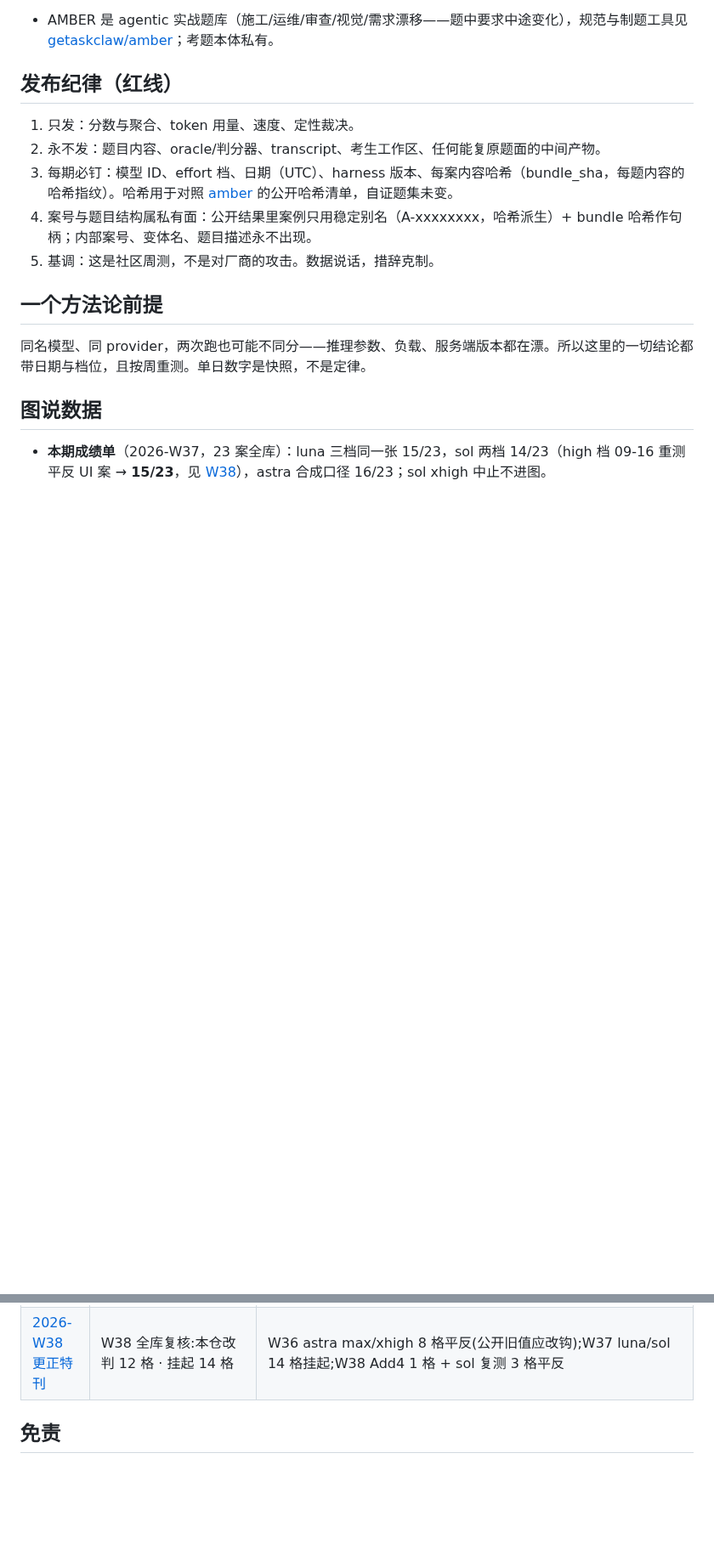
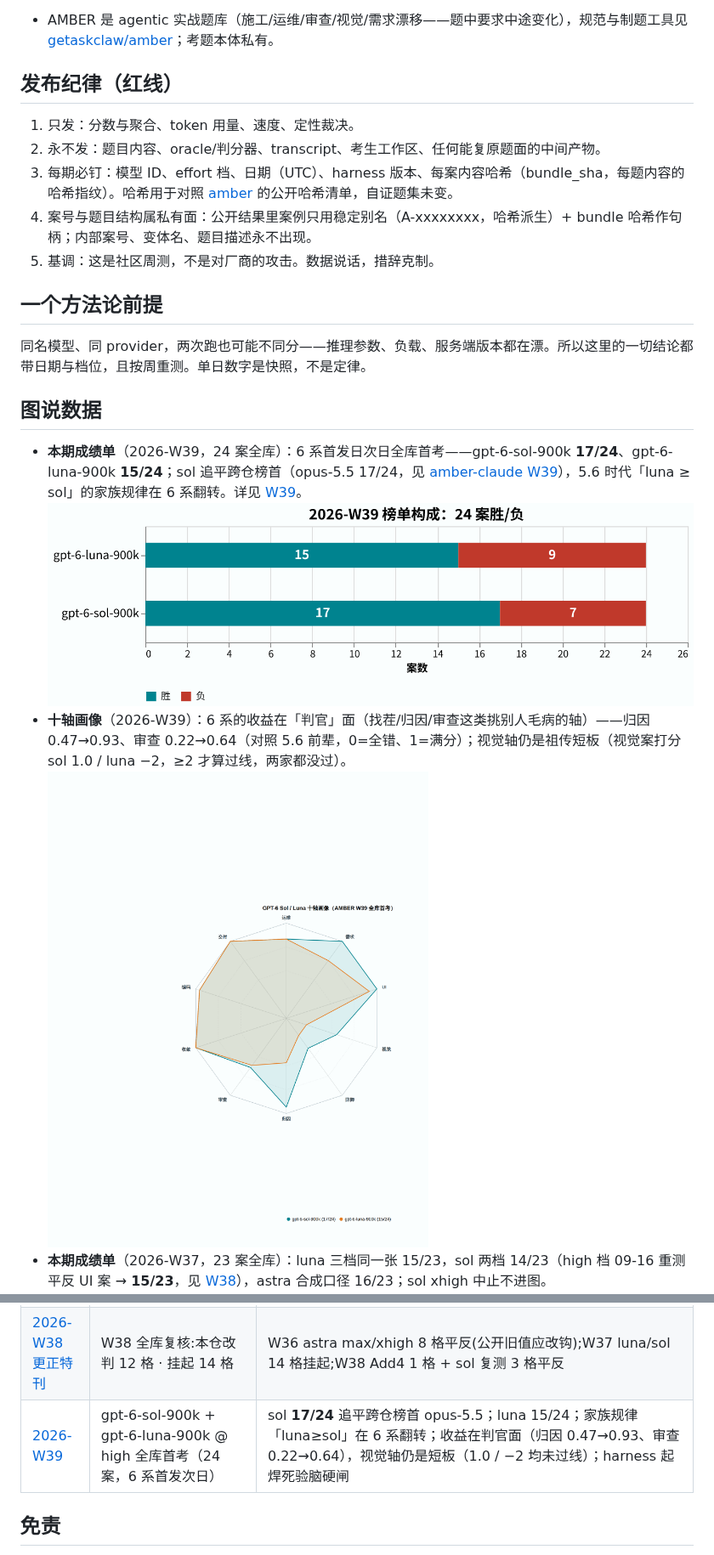
Before and after one commit to getaskclaw/amber-gpt, a Markdown page: README.md, 2 parts joined by grey strips. Shown at 85% size. Drawn GitHub-style; pictures changed too: results/assets/2026-W39-composition.zh.png (added), results/assets/2026-W39-radar.zh.png (added); blank space fills up the shorter version.

```diff
--- a/README.md
+++ b/README.md
@@ -27,6 +27,10 @@ English: [README.en.md](README.en.md)
 
 ## 图说数据
 
+- **本期成绩单**（2026-W39，24 案全库）：6 系首发日次日全库首考——gpt-6-sol-900k **17/24**、gpt-6-luna-900k **15/24**；sol 追平跨仓榜首（opus-5.5 17/24，见 [amber-claude W39](https://github.com/getaskclaw/amber-claude/blob/main/results/2026-W39.md)），5.6 时代「luna ≥ sol」的家族规律在 6 系翻转。详见 [W39](results/2026-W39.md)。
+  ![W39 榜单构成](results/assets/2026-W39-composition.zh.png)
+- **十轴画像**（2026-W39）：6 系的收益在「判官」面（找茬/归因/审查这类挑别人毛病的轴）——归因 0.47→0.93、审查 0.22→0.64（对照 5.6 前辈，0=全错、1=满分）；视觉轴仍是祖传短板（视觉案打分 sol 1.0 / luna −2，≥2 才算过线，两家都没过）。
+  ![W39 十轴画像](results/assets/2026-W39-radar.zh.png)
 - **本期成绩单**（2026-W37，23 案全库）：luna 三档同一张 15/23，sol 两档 14/23（high 档 09-16 重测平反 UI 案 → **15/23**，见 [W38](results/2026-W38.md)），astra 合成口径 16/23；sol xhigh 中止不进图。
   ![W37 成绩单：分组柱，色 = effort 档](docs/images/scorecard-2026-w37.png)
 - **案面画像**（2026-W37 Full matrix 按 face 聚合）：luna 与 sol 分面通过率几乎重合，唯一差在运维面（A-24bcf707）。注：图为 W37 快照——sol 的 UI 案 09-16 平反，见 [W38](results/2026-W38.md)。
@@ -44,6 +48,7 @@ English: [README.en.md](README.en.md)
 | [2026-W37](results/2026-W37.md) | gpt-5.6-luna-900k 三档 + gpt-5.6-sol-900k 两档（23 案新库）；astra 裸 base 补考 2 新案（addendum） | luna 三档同分同名单（15/23），effort 零收益，xhigh=2.9x 纯浪费；sol 无一档赢 luna;xhigh 超时墙再现顶档反噬；astra 补考全过→合成 16/23（-900k 变体已被收回，口径混合已标注）。Addendum 3（09-16）：sol 重测平反 UI 案 → 15/23 |
 | [2026-W38](results/2026-W38.md) | gpt-5.6-sol-900k @ high 全库降智复测（对拍 W37） | 零能力回退：22/23 案过挂一致，hard 区分器 7/7 依旧；唯一变化=UI 案平反（客户端看门狗误杀，补考 12/12 满分）→ **15/23**，第四家该案满分车道；luna 同案疑似同冤（未复测）；上游 hermes-agent#112909。Addendum 4（09-17）：luna max 档首考 **16/23** 档梯最满——但 +1 案（UI 案 12/12 首交付）与 09-16 看门狗修复同日混杂，剔除后实为 15/23 与 high 打平，「effort 零收益」成立（reasoning 397K ≈ high 2.6 倍）；视觉案 5.0 刷已发布历史最高；归因案 14/15→7/15 顶档反噬同型再现 |
 | [2026-W38 更正特刊](results/2026-W38-correction.md) | W38 全库复核:本仓改判 12 格 · 挂起 14 格 | W36 astra max/xhigh 8 格平反(公开旧值应改钩);W37 luna/sol 14 格挂起;W38 Add4 1 格 + sol 复测 3 格平反 |
+| [2026-W39](results/2026-W39.md) | gpt-6-sol-900k + gpt-6-luna-900k @ high 全库首考（24 案，6 系首发次日） | sol **17/24** 追平跨仓榜首 opus-5.5；luna 15/24；家族规律「luna≥sol」在 6 系翻转；收益在判官面（归因 0.47→0.93、审查 0.22→0.64），视觉轴仍是短板（1.0 / −2 均未过线）；harness 起焊死验脑硬闸 |
 
 ## 免责
 
```
Also changed, not shown: README.en.md (+5 -0 lines), results/2026-W39.en.md (added, +72 -0 lines), results/2026-W39.md (added, +72 -0 lines), results/assets/2026-W39-axes.en.png (added), results/assets/2026-W39-axes.zh.png (added), results/assets/2026-W39-composition.en.png (added), results/assets/2026-W39-radar.en.png (added), 6 other files.
